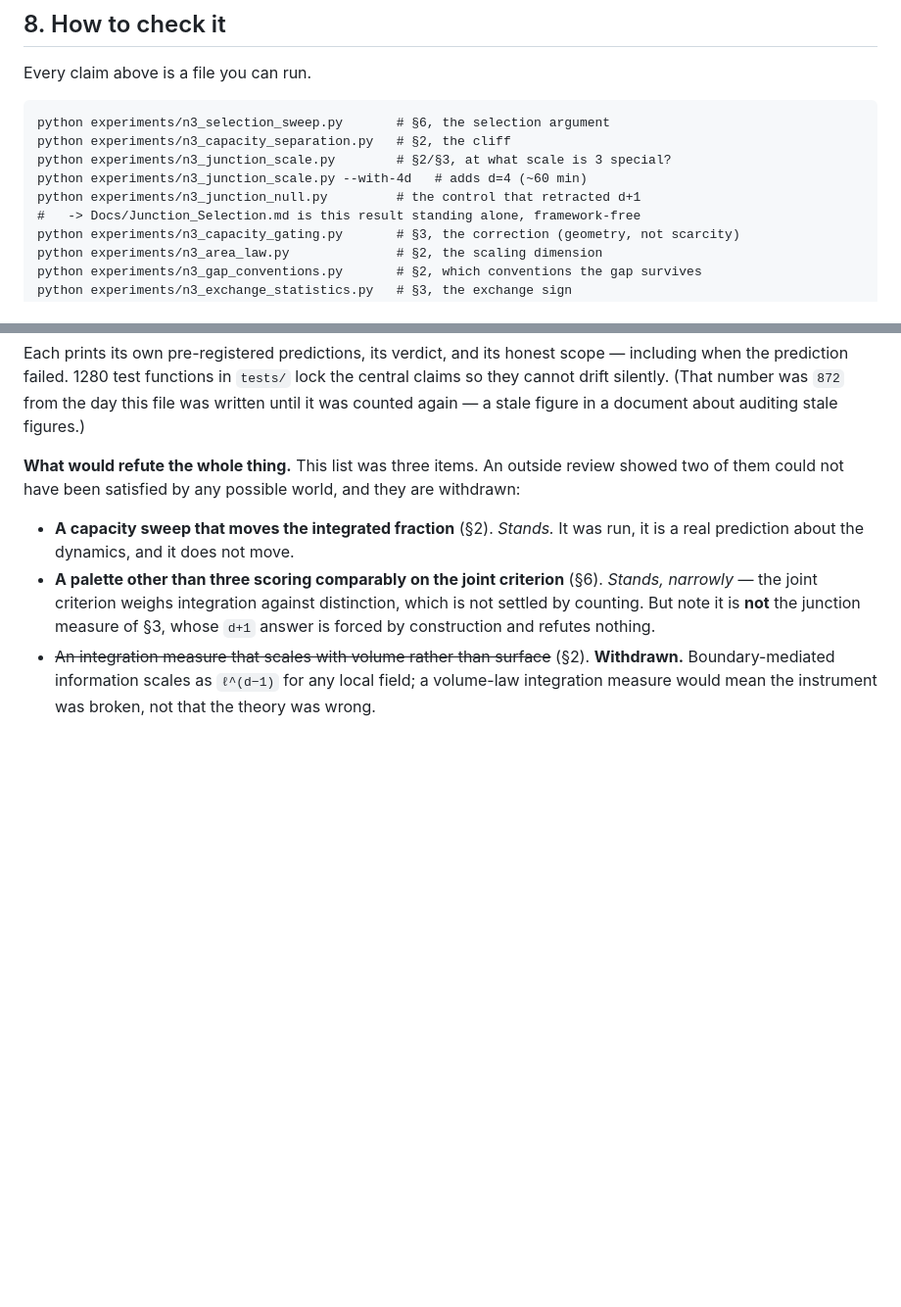
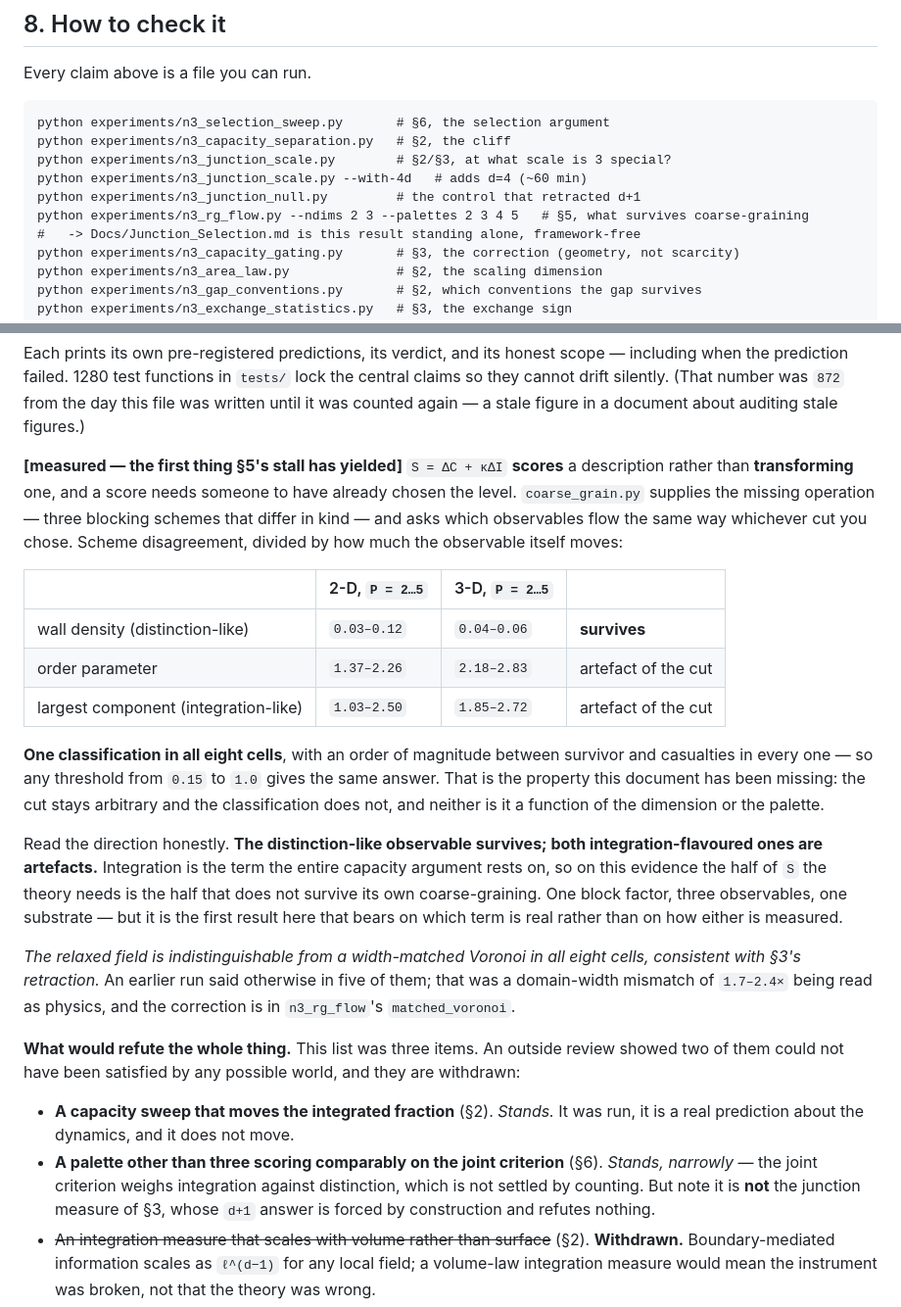
Before and after one commit to Ordo-Umbra/Project-Genesis, a Markdown page: Docs/The_Principle.md, 2 parts joined by grey strips. Shown at 98% size. GitHub-like rendering; blank space fills up the shorter version.

Commit message:
The sweep completes 4/4: one classification across dimension and palette
With controls width-matched to 0.98-1.04x in every cell, the full 2-D and 3-D
palette sweep gives 4/4.

R4, the claim that decides whether any of it matters -- scheme disagreement
over the observable's own motion:

    cell     wall_density   order_param   largest_comp
    2D_P2       0.12 OK       2.26 cut      2.50 cut
    2D_P3       0.08 OK       1.37 cut      1.64 cut
    2D_P4       0.03 OK       1.91 cut      1.03 cut
    2D_P5       0.03 OK       1.76 cut      2.35 cut
    3D_P2       0.06 OK       2.18 cut      2.39 cut
    3D_P3       0.04 OK       2.40 cut      2.72 cut
    3D_P4       0.05 OK       2.41 cut      1.85 cut
    3D_P5       0.05 OK       2.83 cut      2.25 cut

One classification in all eight cells, order of magnitude between survivor
and casualties in every one, so any threshold from ~0.15 to ~1.0 gives the
same answer. The cut is a choice; the classification is not; and it is not a
function of dimension or palette either. That is the structural property §5
said was missing.

The direction is the uncomfortable one. The distinction-like observable
survives and both integration-flavoured ones are artefacts of the cut --
integration being the term the capacity argument rests on.

R3 now holds 8/8 rather than 3/8. The difference is entirely the
width-matched control from the previous commit: the apparent "dynamics do
something a Voronoi doesn't" signal was a 1.7-2.4x domain-size mismatch.

Co-Authored-By: Claude Opus 5 <noreply@anthropic.com>
Claude-Session: https://claude.ai/code/session_01JAmoXQesTkK3svsuAk36Qa

```diff
--- a/Docs/The_Principle.md
+++ b/Docs/The_Principle.md
@@ -799,6 +799,7 @@ python experiments/n3_capacity_separation.py   # §2, the cliff
 python experiments/n3_junction_scale.py        # §2/§3, at what scale is 3 special?
 python experiments/n3_junction_scale.py --with-4d   # adds d=4 (~60 min)
 python experiments/n3_junction_null.py         # the control that retracted d+1
+python experiments/n3_rg_flow.py --ndims 2 3 --palettes 2 3 4 5   # §5, what survives coarse-graining
 #   -> Docs/Junction_Selection.md is this result standing alone, framework-free
 python experiments/n3_capacity_gating.py       # §3, the correction (geometry, not scarcity)
 python experiments/n3_area_law.py              # §2, the scaling dimension
@@ -823,6 +824,37 @@ scope — including when the prediction failed. 1280 test functions in `tests/`
 lock the central claims so they cannot drift silently. (That number was `872`
 from the day this file was written until it was counted again — a stale figure
 in a document about auditing stale figures.)
+
+**[measured — the first thing §5's stall has yielded]** `S = ΔC + κΔI`
+**scores** a description rather than **transforming** one, and a score needs
+someone to have already chosen the level. `coarse_grain.py` supplies the missing
+operation — three blocking schemes that differ in kind — and asks which
+observables flow the same way whichever cut you chose. Scheme disagreement,
+divided by how much the observable itself moves:
+
+| | 2-D, `P = 2…5` | 3-D, `P = 2…5` | |
+|---|---|---|---|
+| wall density (distinction-like) | `0.03–0.12` | `0.04–0.06` | **survives** |
+| order parameter | `1.37–2.26` | `2.18–2.83` | artefact of the cut |
+| largest component (integration-like) | `1.03–2.50` | `1.85–2.72` | artefact of the cut |
+
+**One classification in all eight cells**, with an order of magnitude between
+survivor and casualties in every one — so any threshold from `0.15` to `1.0`
+gives the same answer. That is the property this document has been missing: the
+cut stays arbitrary and the classification does not, and neither is it a
+function of the dimension or the palette.
+
+Read the direction honestly. **The distinction-like observable survives; both
+integration-flavoured ones are artefacts.** Integration is the term the entire
+capacity argument rests on, so on this evidence the half of `S` the theory needs
+is the half that does not survive its own coarse-graining. One block factor,
+three observables, one substrate — but it is the first result here that bears on
+which term is real rather than on how either is measured.
+
+*The relaxed field is indistinguishable from a width-matched Voronoi in all
+eight cells, consistent with §3's retraction.* An earlier run said otherwise in
+five of them; that was a domain-width mismatch of `1.7–2.4×` being read as
+physics, and the correction is in `n3_rg_flow`'s `matched_voronoi`.
 
 **What would refute the whole thing.** This list was three items. An outside
 review showed two of them could not have been satisfied by any possible world,
```
